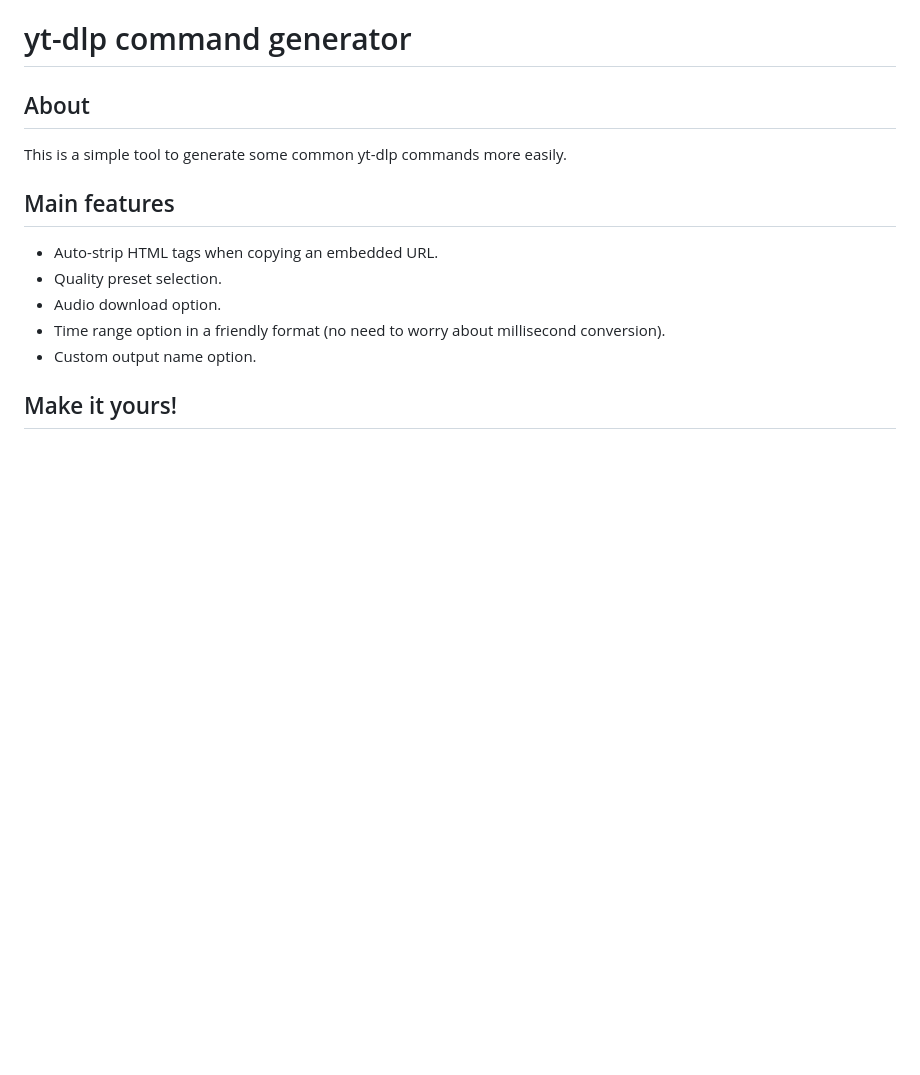
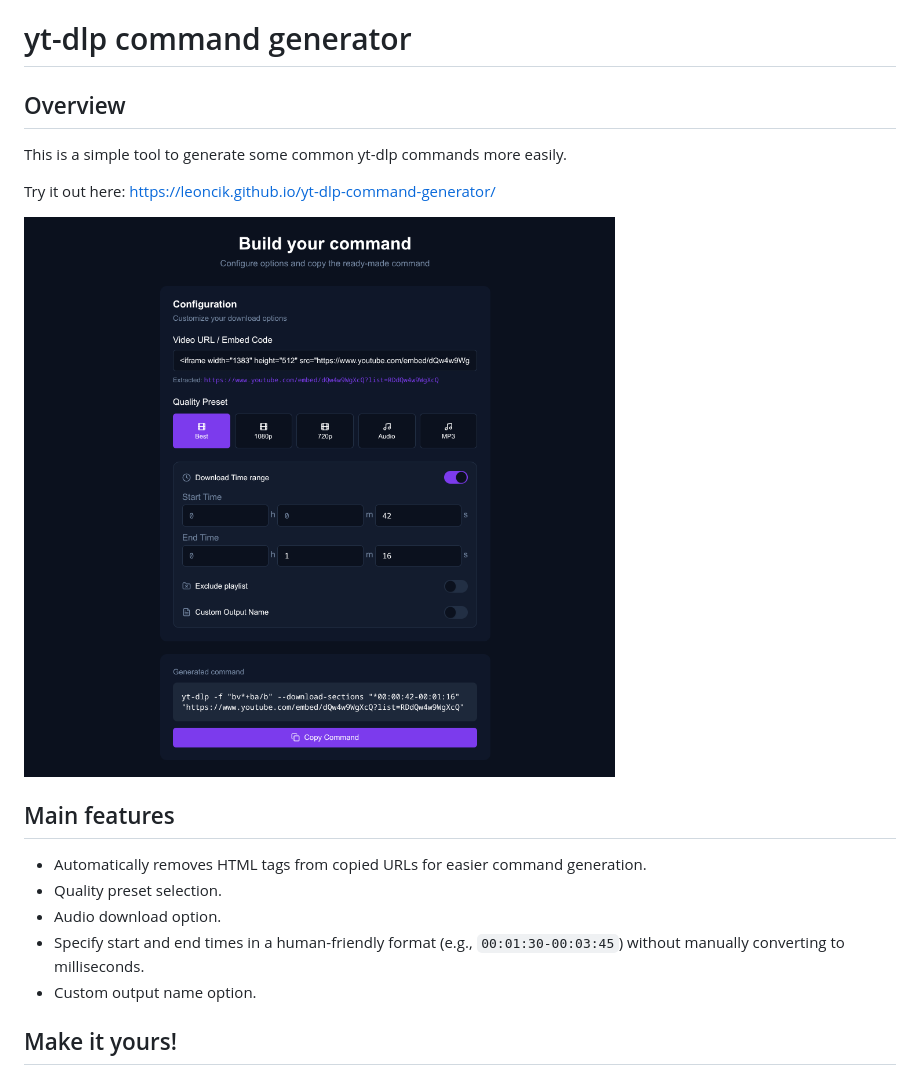
Before and after one commit to leoncik/yt-dlp-command-generator, a Markdown page: README.md, the part around the change. GitHub-like rendering; pictures changed too: app-screenshot.png (added); blank space fills up the shorter version.

Commit message:
Adding a lil' screenshot to the docs and the live URL

```diff
--- a/README.md
+++ b/README.md
@@ -1,15 +1,19 @@
 # yt-dlp command generator
 
-## About
+## Overview
 
 This is a simple tool to generate some common yt-dlp commands more easily.
 
+Try it out here: https://leoncik.github.io/yt-dlp-command-generator/
+
+![App screenshot](./app-screenshot.png)
+
 ## Main features
 
-- Auto-strip HTML tags when copying an embedded URL.
+- Automatically removes HTML tags from copied URLs for easier command generation.
 - Quality preset selection.
 - Audio download option.
-- Time range option in a friendly format (no need to worry about millisecond conversion).
+- Specify start and end times in a human-friendly format (e.g., `00:01:30-00:03:45`) without manually converting to milliseconds.
 - Custom output name option.
 
 ## Make it yours!
```
